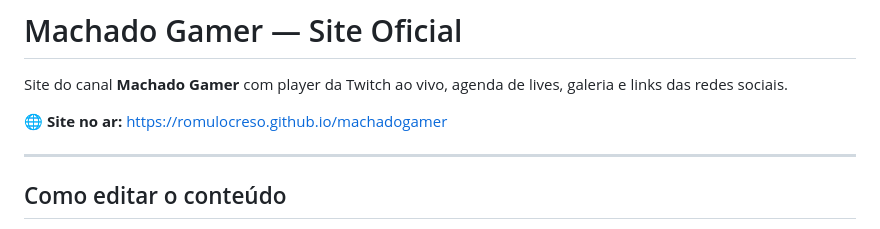
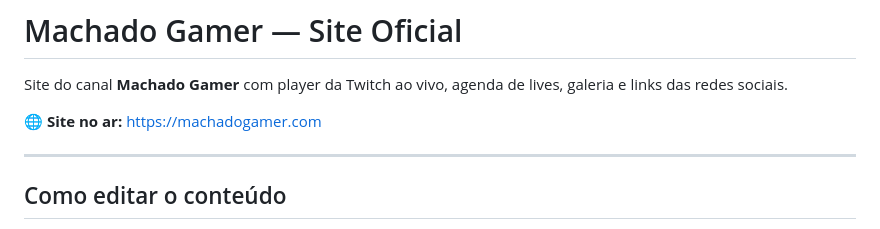
Before and after one commit to romulocreso/machadogamer-v2, a Markdown page: README.md, the part around the change. Rendered like a GitHub page.

Commit message:
README: atualiza link do site para machadogamer.com
Co-Authored-By: Claude Opus 4.8 <noreply@anthropic.com>

```diff
--- a/README.md
+++ b/README.md
@@ -2,7 +2,7 @@
 
 Site do canal **Machado Gamer** com player da Twitch ao vivo, agenda de lives, galeria e links das redes sociais.
 
-🌐 **Site no ar:** https://romulocreso.github.io/machadogamer
+🌐 **Site no ar:** https://machadogamer.com
 
 ---
 
```
